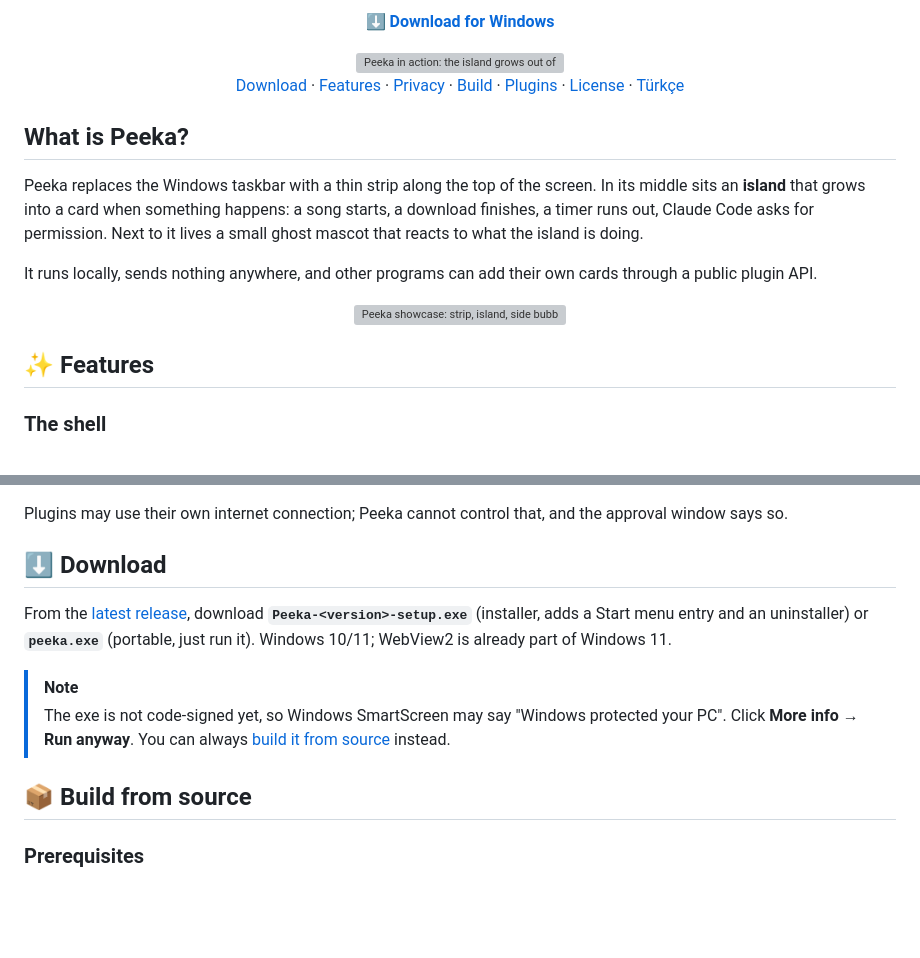
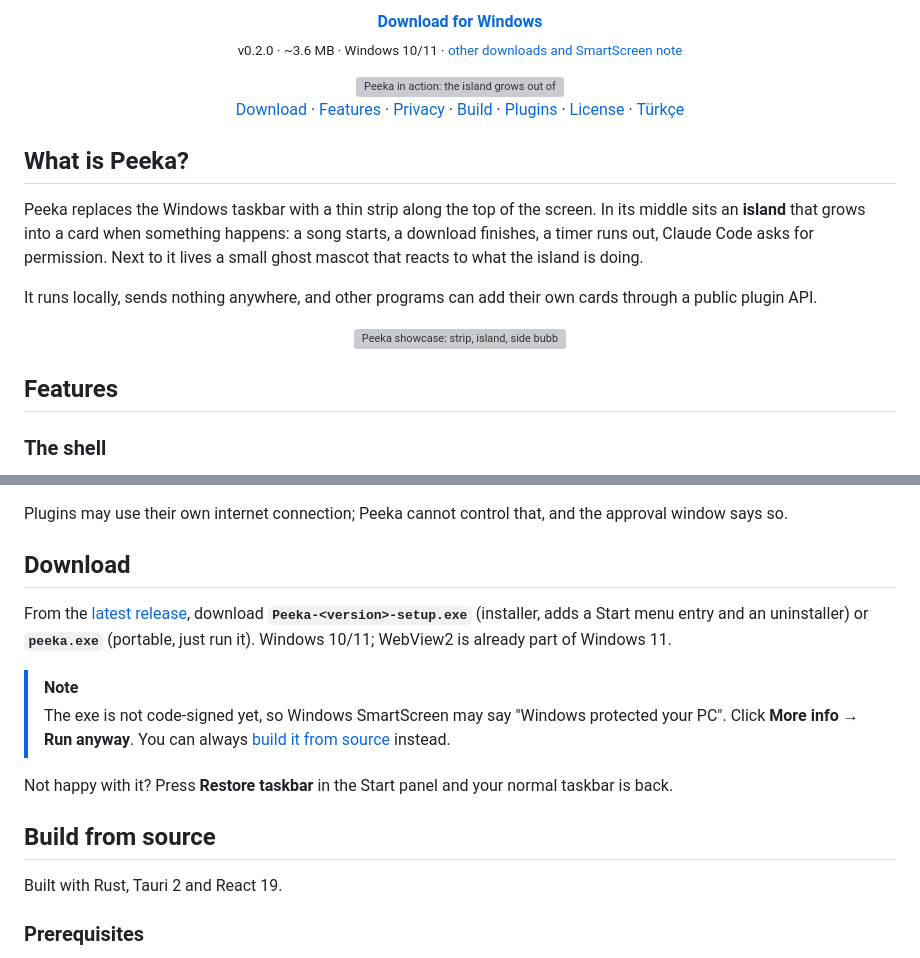
Before and after one commit to isDionn/peeka, a Markdown page: README.md, 2 parts joined by grey strips. Drawn GitHub-style; blank space fills up the shorter version; grey boxes are pictures that could not be loaded.

Commit message:
docs: README badges, plain heading anchors, clearer download
Co-Authored-By: Claude Opus 5.5 <noreply@anthropic.com>

```diff
--- a/README.md
+++ b/README.md
@@ -16,7 +13,9 @@
 </p>
 
 <p>
-  <a href="https://github.com/isDionn/peeka/releases/latest"><b>⬇️ Download for Windows</b></a>
+  <a href="https://github.com/isDionn/peeka/releases/download/v0.2.0/Peeka-0.2.0-setup.exe"><b>Download for Windows</b></a>
+  <!-- TODO: after the next release, use https://github.com/isDionn/peeka/releases/latest/download/Peeka-setup.exe -->
+  <br><sub>v0.2.0 · ~3.6 MB · Windows 10/11 · <a href="#download">other downloads and SmartScreen note</a></sub>
 </p>
 
 <img src="docs/images/demo.gif" alt="Peeka in action: the island grows out of the strip, then a second task moves into the side bubble" width="100%">
@@ -43,7 +42,7 @@ It runs locally, sends nothing anywhere, and other programs can add their own ca
   <img src="docs/images/showcase.png" alt="Peeka showcase: strip, island, side bubble and mascot" width="100%">
 </p>
 
-## ✨ Features
+## Features
 
 ### The shell
 
@@ -78,7 +77,7 @@ It runs locally, sends nothing anywhere, and other programs can add their own ca
 
 Plugins may use their own internet connection; Peeka cannot control that, and the approval window says so.
 
-## ⬇️ Download
+## Download
 
 From the [latest release](https://github.com/isDionn/peeka/releases/latest), download **`Peeka-<version>-setup.exe`** (installer, adds a Start menu entry and an uninstaller) or **`peeka.exe`** (portable, just run it). Windows 10/11; WebView2 is already part of Windows 11.
 
@@ -87,5 +86,9 @@ From the [latest release](https://github.com/isDionn/peeka/releases/latest), dow
 
-## 📦 Build from source
+Not happy with it? Press **Restore taskbar** in the Start panel and your normal taskbar is back.
+
+## Build from source
+
+Built with Rust, Tauri 2 and React 19.
 
 ### Prerequisites
 
```
Also changed, not shown: other parts of README.md (+16 -19 lines).
